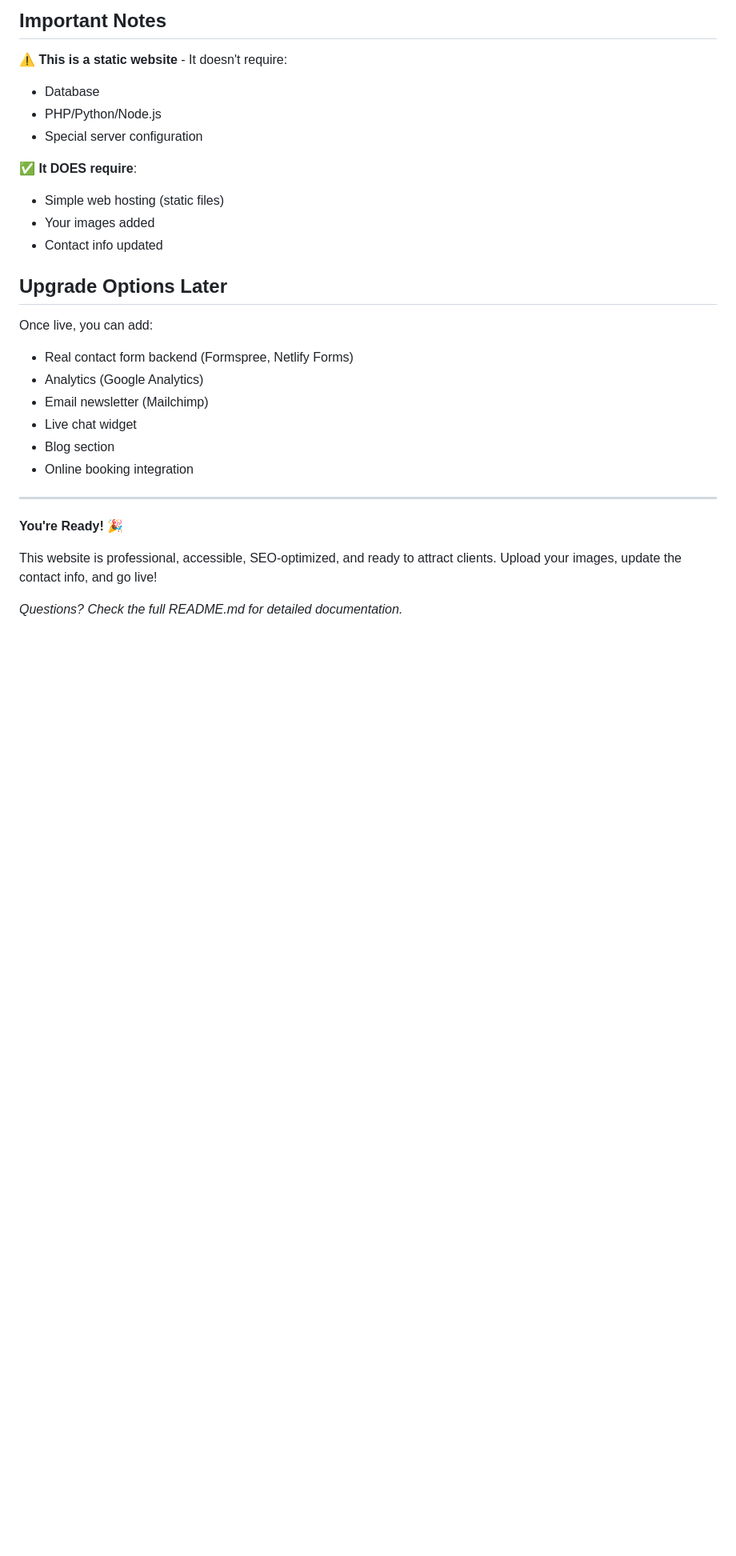
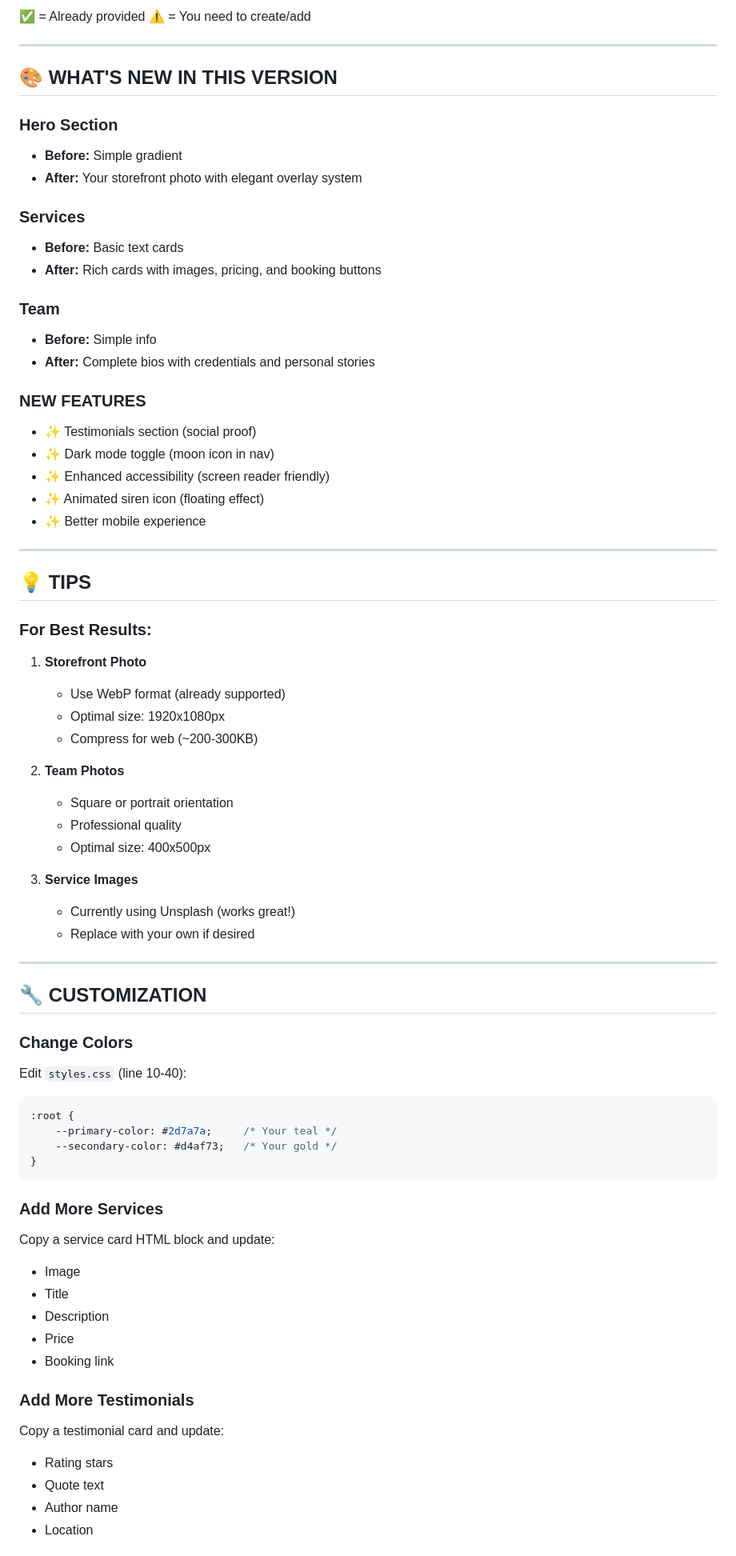
Before and after one commit to Felipeu28/siren-beauty-site, a Markdown page: QUICK-START.md, the part around one of its changes. Shown at 80% size. Rendered like a GitHub page; blank space fills up the shorter version.

````diff
--- a/QUICK-START.md
+++ b/QUICK-START.md
@@ -127,29 +147,74 @@ Before launch:
-## Important Notes
-
-⚠️ **This is a static website** - It doesn't require:
-- Database
-- PHP/Python/Node.js
-- Special server configuration
-
-✅ **It DOES require**:
-- Simple web hosting (static files)
-- Your images added
-- Contact info updated
-
-## Upgrade Options Later
-
-Once live, you can add:
-- Real contact form backend (Formspree, Netlify Forms)
-- Analytics (Google Analytics)
-- Email newsletter (Mailchimp)
-- Live chat widget
-- Blog section
-- Online booking integration
+✅ = Already provided
+⚠️ = You need to create/add
 
 ---
 
-**You're Ready! 🎉**
+## 🎨 WHAT'S NEW IN THIS VERSION
 
-This website is professional, accessible, SEO-optimized, and ready to attract clients. Upload your images, update the contact info, and go live!
+### Hero Section
+- **Before:** Simple gradient
+- **After:** Your storefront photo with elegant overlay system
 
-*Questions? Check the full README.md for detailed documentation.*
+### Services
+- **Before:** Basic text cards
+- **After:** Rich cards with images, pricing, and booking buttons
+
+### Team
+- **Before:** Simple info
+- **After:** Complete bios with credentials and personal stories
+
+### NEW FEATURES
+- ✨ Testimonials section (social proof)
+- ✨ Dark mode toggle (moon icon in nav)
+- ✨ Enhanced accessibility (screen reader friendly)
+- ✨ Animated siren icon (floating effect)
+- ✨ Better mobile experience
+
+---
+
+## 💡 TIPS
+
+### For Best Results:
+
+1. **Storefront Photo**
+   - Use WebP format (already supported)
+   - Optimal size: 1920x1080px
+   - Compress for web (~200-300KB)
+
+2. **Team Photos**
+   - Square or portrait orientation
+   - Professional quality
+   - Optimal size: 400x500px
+
+3. **Service Images**
+   - Currently using Unsplash (works great!)
+   - Replace with your own if desired
+
+---
+
+## 🔧 CUSTOMIZATION
+
+### Change Colors
+Edit `styles.css` (line 10-40):
+```css
+:root {
+    --primary-color: #2d7a7a;     /* Your teal */
+    --secondary-color: #d4af73;   /* Your gold */
+}
+```
+
+### Add More Services
+Copy a service card HTML block and update:
+- Image
+- Title
+- Description
+- Price
+- Booking link
+
+### Add More Testimonials
+Copy a testimonial card and update:
+- Rating stars
+- Quote text
+- Author name
+- Location
+
````
Also changed, not shown: other parts of QUICK-START.md (+217 -103 lines).
